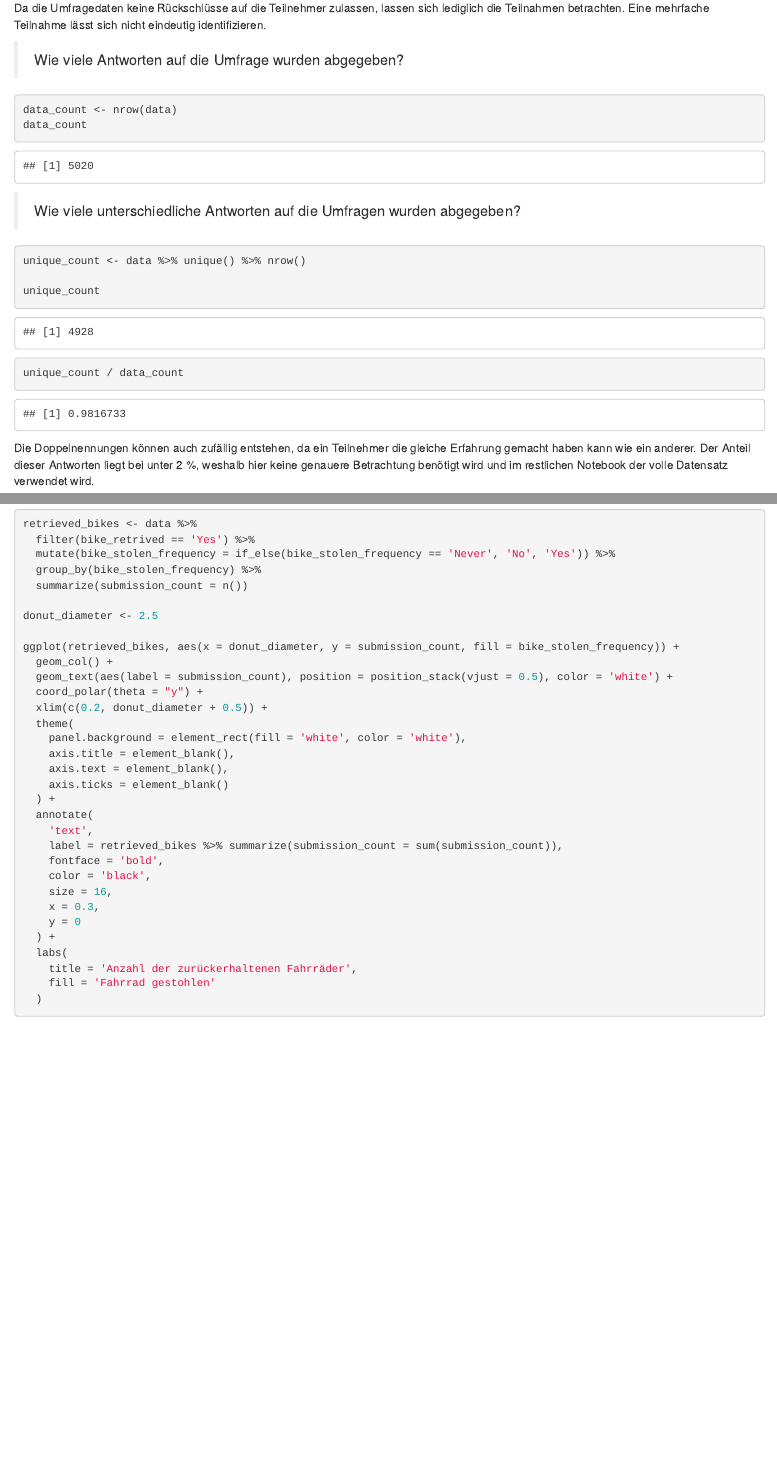
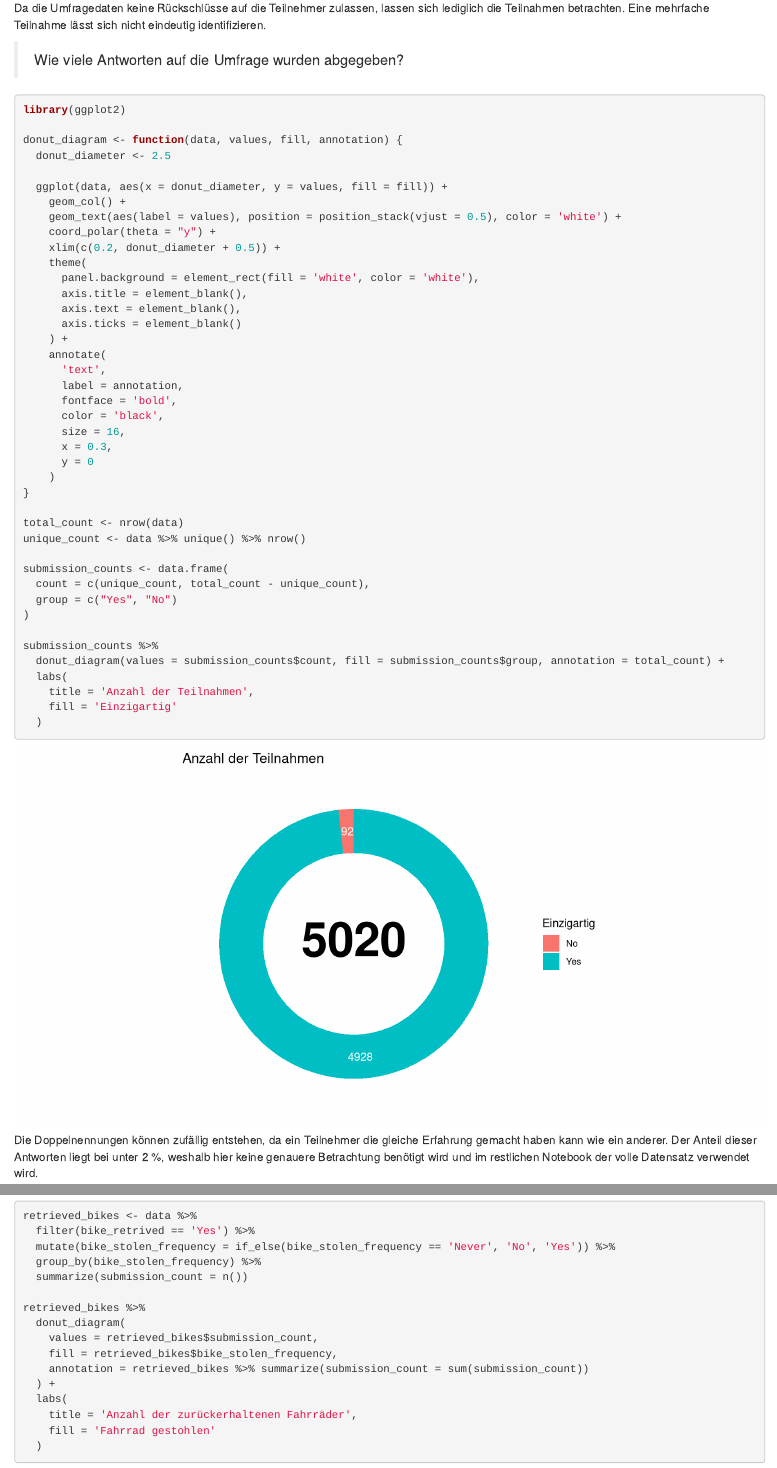
Before and after one commit to hfxbse/dhbw-data-analysis, an R Markdown document (main.Rmd): the page in a window 1100 px wide, from 5070 px down, and a second part further down, joined at a grey line. Rendered offline with R 4.5, knitr and Pandoc, with nearby package versions; some code elsewhere in the file could not run offline.

Commit message:
Plot submission count as donut diagram

````diff
--- a/main.Rmd
+++ b/main.Rmd
@@ -204,21 +204,51 @@ Eine mehrfache Teilnahme lässt sich nicht eindeutig identifizieren.
 
 > Wie viele Antworten auf die Umfrage wurden abgegeben?
 
-```{r}
-data_count <- nrow(data)
-data_count
+```{r, fig.width=10}
+library(ggplot2)
+
+donut_diagram <- function(data, values, fill, annotation) {
+  donut_diameter <- 2.5
+
+  ggplot(data, aes(x = donut_diameter, y = values, fill = fill)) +
+    geom_col() +
+    geom_text(aes(label = values), position = position_stack(vjust = 0.5), color = 'white') +
+    coord_polar(theta = "y") +
+    xlim(c(0.2, donut_diameter + 0.5)) +
+    theme(
+      panel.background = element_rect(fill = 'white', color = 'white'),
+      axis.title = element_blank(),
+      axis.text = element_blank(),
+      axis.ticks = element_blank()
+    ) +
+    annotate(
+      'text',
+      label = annotation,
+      fontface = 'bold',
+      color = 'black',
+      size = 16,
+      x = 0.3,
+      y = 0
+    )
+}
+
+total_count <- nrow(data)
+unique_count <- data %>% unique() %>% nrow()
+
+submission_counts <- data.frame(
+  count = c(unique_count, total_count - unique_count),
+  group = c("Yes", "No")
+)
+
+submission_counts %>%
+  donut_diagram(values = submission_counts$count, fill = submission_counts$group, annotation = total_count) +
+  labs(
+    title = 'Anzahl der Teilnahmen',
+    fill = 'Einzigartig'
+  )
 ```
 
-> Wie viele unterschiedliche Antworten auf die Umfragen wurden abgegeben?
-
-```{r}
-unique_count <- data %>% unique() %>% nrow()
-
-unique_count
-unique_count / data_count
-```
-
-Die Doppelnennungen können auch zufällig entstehen, da ein Teilnehmer die gleiche Erfahrung gemacht haben kann wie ein
+Die Doppelnennungen können zufällig entstehen, da ein Teilnehmer die gleiche Erfahrung gemacht haben kann wie ein
 anderer.
 Der Anteil dieser Antworten liegt bei unter 2 %, weshalb hier keine genauere Betrachtung benötigt wird und im
 restlichen Notebook der volle Datensatz verwendet wird.
@@ -333,27 +362,11 @@ retrieved_bikes <- data %>%
   group_by(bike_stolen_frequency) %>%
   summarize(submission_count = n())
 
-donut_diameter <- 2.5
-
-ggplot(retrieved_bikes, aes(x = donut_diameter, y = submission_count, fill = bike_stolen_frequency)) +
-  geom_col() +
-  geom_text(aes(label = submission_count), position = position_stack(vjust = 0.5), color = 'white') +
-  coord_polar(theta = "y") +
-  xlim(c(0.2, donut_diameter + 0.5)) +
-  theme(
-    panel.background = element_rect(fill = 'white', color = 'white'),
-    axis.title = element_blank(),
-    axis.text = element_blank(),
-    axis.ticks = element_blank()
-  ) +
-  annotate(
-    'text',
-    label = retrieved_bikes %>% summarize(submission_count = sum(submission_count)),
-    fontface = 'bold',
-    color = 'black',
-    size = 16,
-    x = 0.3,
-    y = 0
+retrieved_bikes %>%
+  donut_diagram(
+    values = retrieved_bikes$submission_count,
+    fill = retrieved_bikes$bike_stolen_frequency,
+    annotation = retrieved_bikes %>% summarize(submission_count = sum(submission_count))
   ) +
   labs(
     title = 'Anzahl der zurückerhaltenen Fahrräder',
````
Also changed, not shown: main.Rmd (1 more changed lines).
